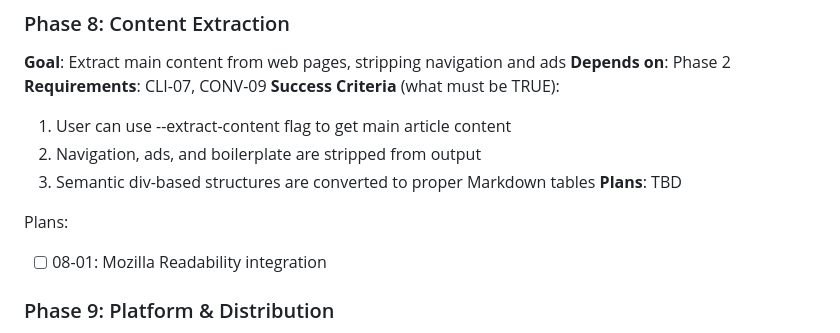
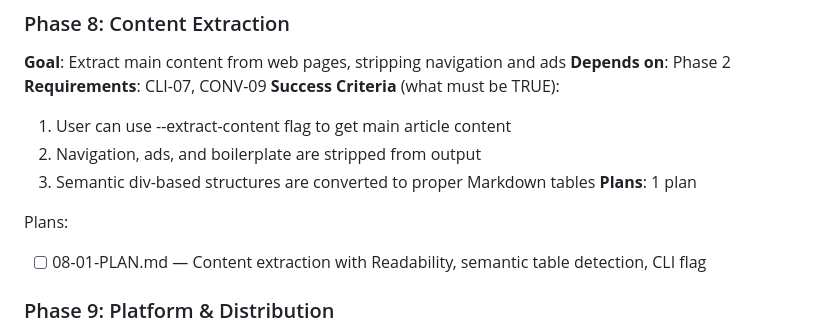
Before and after one commit to noahkiss/markshift, a Markdown page: .planning/ROADMAP.md, the part around the change. Drawn GitHub-style.

Commit message:
docs(08): create phase plan for content extraction
Phase 08: Content Extraction
- 1 plan in 1 wave
- 1 autonomous (no checkpoints)
- Ready for execution

Co-Authored-By: Claude Opus 4.5 <noreply@anthropic.com>

```diff
--- a/.planning/ROADMAP.md
+++ b/.planning/ROADMAP.md
@@ -135,10 +135,10 @@ Plans:
   1. User can use --extract-content flag to get main article content
   2. Navigation, ads, and boilerplate are stripped from output
   3. Semantic div-based structures are converted to proper Markdown tables
-**Plans**: TBD
+**Plans**: 1 plan
 
 Plans:
-- [ ] 08-01: Mozilla Readability integration
+- [ ] 08-01-PLAN.md — Content extraction with Readability, semantic table detection, CLI flag
 
 ### Phase 9: Platform & Distribution
 **Goal**: Cross-platform availability and easy installation via Homebrew
```
Also changed, not shown: 1 other file.
